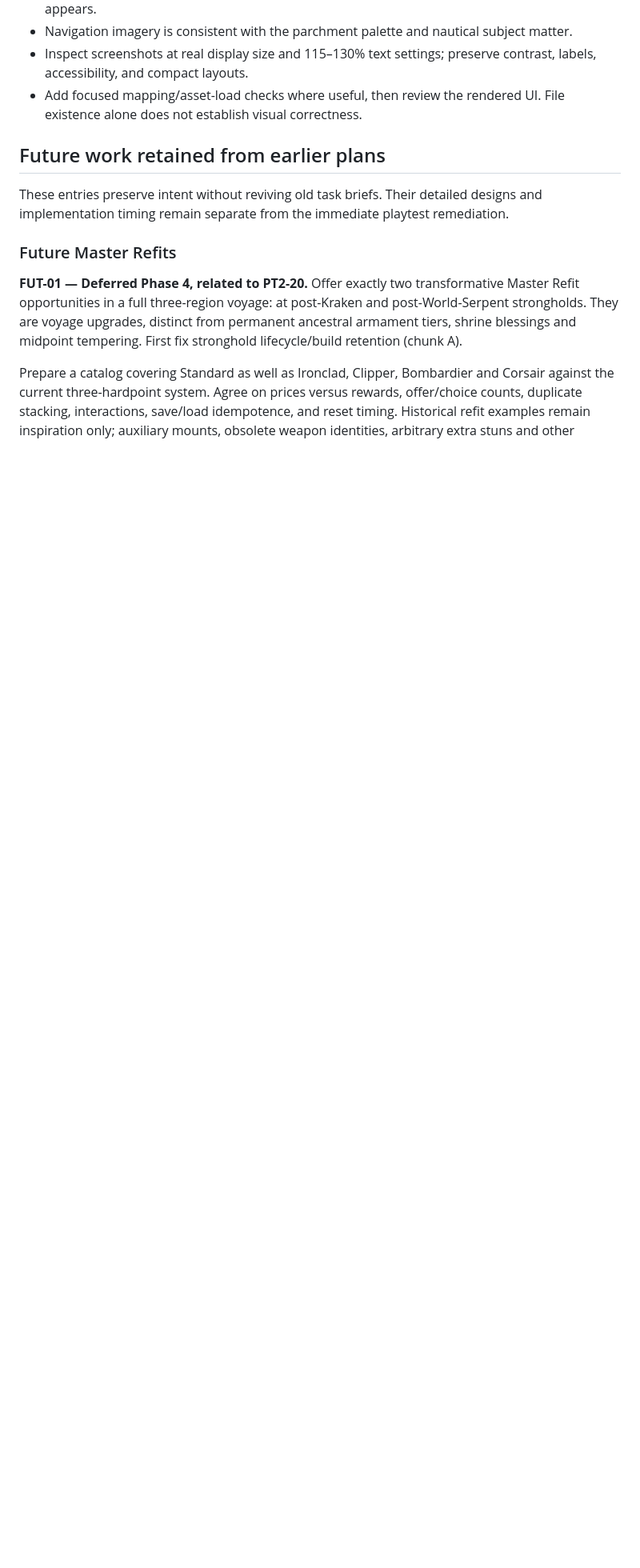
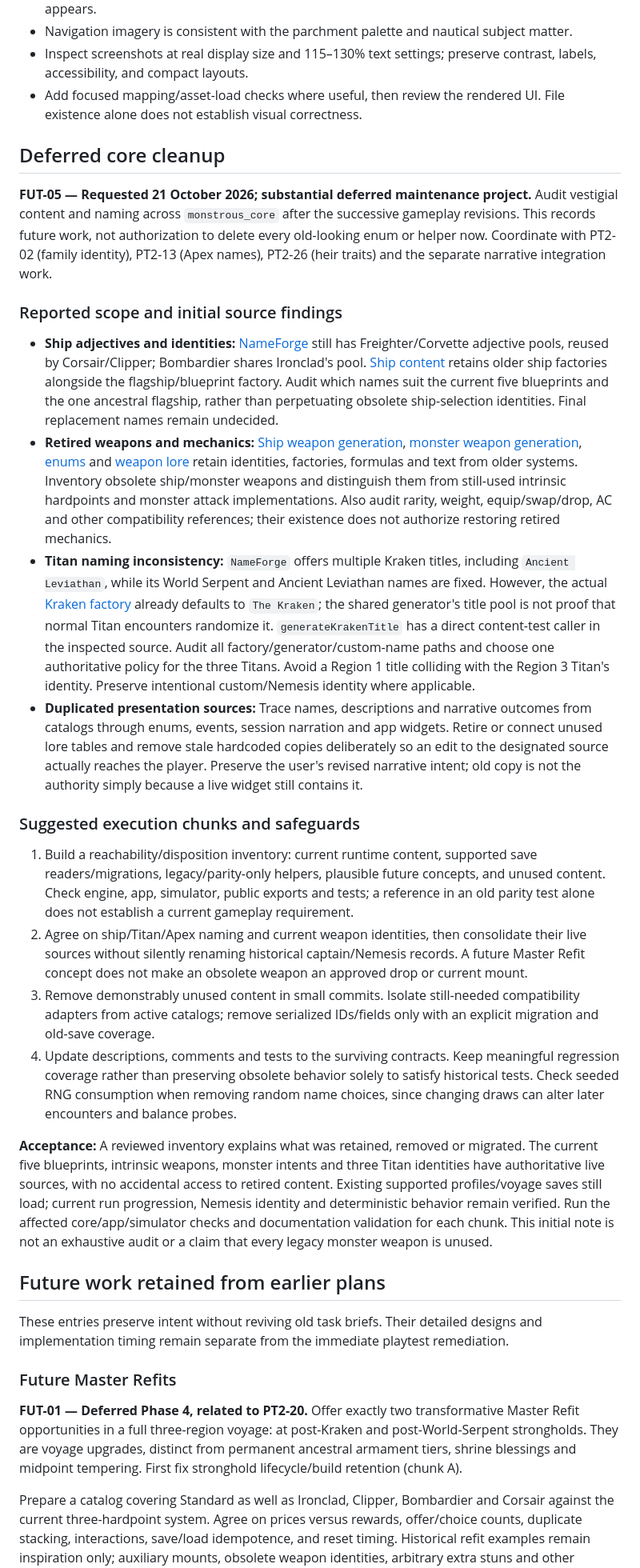
Before and after one commit to JACE062/TheMonstrousSea2, a Markdown page: docs/BACKLOG.md, the part around one of its changes. Shown at 80% size. Drawn GitHub-style; blank space fills up the shorter version.

```diff
--- a/docs/BACKLOG.md
+++ b/docs/BACKLOG.md
@@ -357,6 +358,26 @@ Use the current source names as the final authority for asset briefs; the table
 - Inspect screenshots at real display size and 115–130% text settings; preserve contrast, labels, accessibility, and compact layouts.
 - Add focused mapping/asset-load checks where useful, then review the rendered UI. File existence alone does not establish visual correctness.
 
+## Deferred core cleanup
+
+**FUT-05 — Requested 21 October 2026; substantial deferred maintenance project.** Audit vestigial content and naming across `monstrous_core` after the successive gameplay revisions. This records future work, not authorization to delete every old-looking enum or helper now. Coordinate with PT2-02 (family identity), PT2-13 (Apex names), PT2-26 (heir traits) and the separate narrative integration work.
+
+### Reported scope and initial source findings
+
+- **Ship adjectives and identities:** [NameForge](../packages/monstrous_core/lib/src/content/names/name_forge.dart) still has Freighter/Corvette adjective pools, reused by Corsair/Clipper; Bombardier shares Ironclad's pool. [Ship content](../packages/monstrous_core/lib/src/content/ships.dart) retains older ship factories alongside the flagship/blueprint factory. Audit which names suit the current five blueprints and the one ancestral flagship, rather than perpetuating obsolete ship-selection identities. Final replacement names remain undecided.
+- **Retired weapons and mechanics:** [Ship weapon generation](../packages/monstrous_core/lib/src/content/ship_weapons.dart), [monster weapon generation](../packages/monstrous_core/lib/src/content/monster_weapons.dart), [enums](../packages/monstrous_core/lib/src/model/enums.dart) and [weapon lore](../packages/monstrous_core/lib/src/lore/weapon_lore.dart) retain identities, factories, formulas and text from older systems. Inventory obsolete ship/monster weapons and distinguish them from still-used intrinsic hardpoints and monster attack implementations. Also audit rarity, weight, equip/swap/drop, AC and other compatibility references; their existence does not authorize restoring retired mechanics.
+- **Titan naming inconsistency:** `NameForge` offers multiple Kraken titles, including `Ancient Leviathan`, while its World Serpent and Ancient Leviathan names are fixed. However, the actual [Kraken factory](../packages/monstrous_core/lib/src/content/monsters.dart) already defaults to `The Kraken`; the shared generator's title pool is not proof that normal Titan encounters randomize it. `generateKrakenTitle` has a direct content-test caller in the inspected source. Audit all factory/generator/custom-name paths and choose one authoritative policy for the three Titans. Avoid a Region 1 title colliding with the Region 3 Titan's identity. Preserve intentional custom/Nemesis identity where applicable.
+- **Duplicated presentation sources:** Trace names, descriptions and narrative outcomes from catalogs through enums, events, session narration and app widgets. Retire or connect unused lore tables and remove stale hardcoded copies deliberately so an edit to the designated source actually reaches the player. Preserve the user's revised narrative intent; old copy is not the authority simply because a live widget still contains it.
+
+### Suggested execution chunks and safeguards
+
+1. Build a reachability/disposition inventory: current runtime content, supported save readers/migrations, legacy/parity-only helpers, plausible future concepts, and unused content. Check engine, app, simulator, public exports and tests; a reference in an old parity test alone does not establish a current gameplay requirement.
+2. Agree on ship/Titan/Apex naming and current weapon identities, then consolidate their live sources without silently renaming historical captain/Nemesis records. A future Master Refit concept does not make an obsolete weapon an approved drop or current mount.
+3. Remove demonstrably unused content in small commits. Isolate still-needed compatibility adapters from active catalogs; remove serialized IDs/fields only with an explicit migration and old-save coverage.
+4. Update descriptions, comments and tests to the surviving contracts. Keep meaningful regression coverage rather than preserving obsolete behavior solely to satisfy historical tests. Check seeded RNG consumption when removing random name choices, since changing draws can alter later encounters and balance probes.
+
+**Acceptance:** A reviewed inventory explains what was retained, removed or migrated. The current five blueprints, intrinsic weapons, monster intents and three Titan identities have authoritative live sources, with no accidental access to retired content. Existing supported profiles/voyage saves still load; current run progression, Nemesis identity and deterministic behavior remain verified. Run the affected core/app/simulator checks and documentation validation for each chunk. This initial note is not an exhaustive audit or a claim that every legacy monster weapon is unused.
+
 ## Future work retained from earlier plans
 
 These entries preserve intent without reviving old task briefs. Their detailed designs and implementation timing remain separate from the immediate playtest remediation.
```
Also changed, not shown: other parts of docs/BACKLOG.md (+1 -0 lines), docs/README.md (+2 -0 lines).
